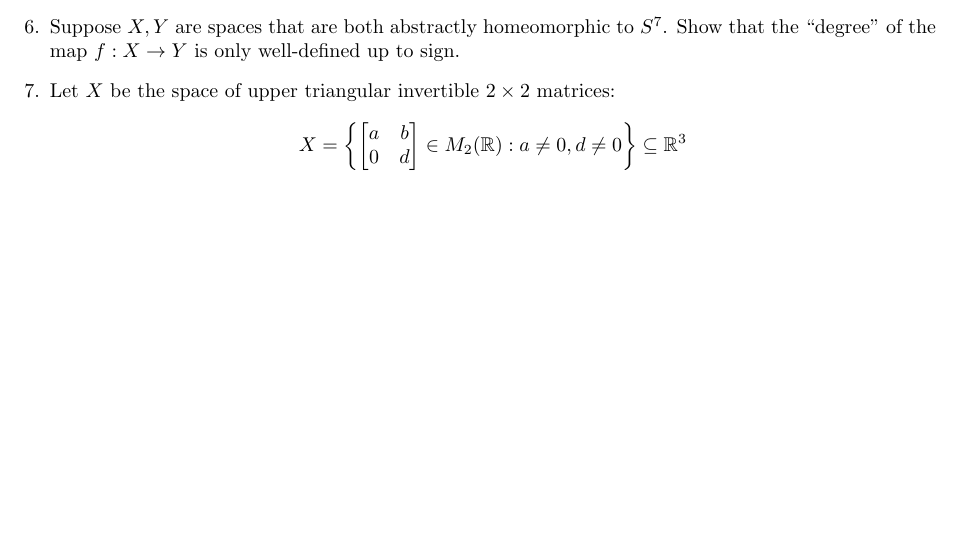
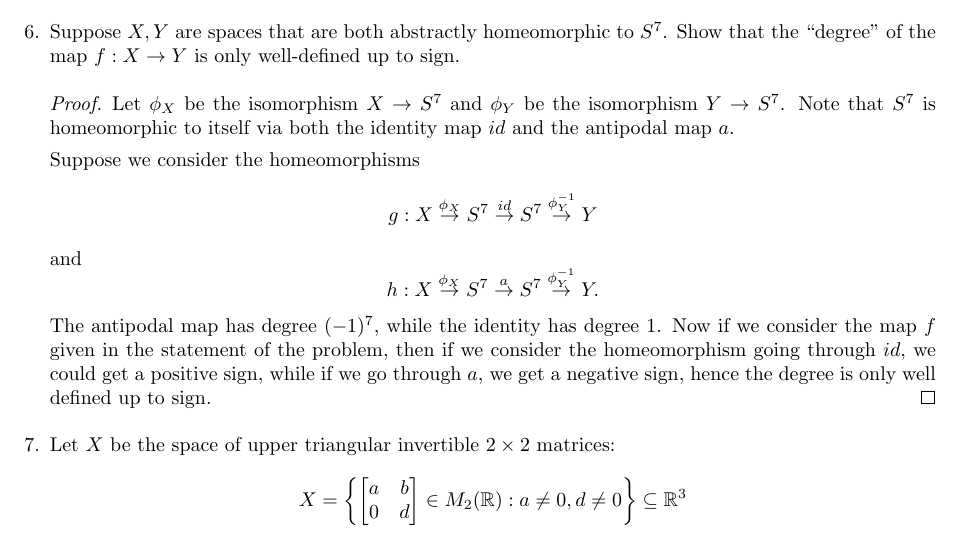
Before and after one commit to trevorkarn/umn-topology-prelim, a LaTeX document (topologyf19.tex): part of page 2 of 7, cut so that both start at the same text, the shorter picture padded with empty space. Compiled offline with pdfLaTeX.

Commit message:
Add degree problem fall 2019

```diff
--- a/topologyf19.tex
+++ b/topologyf19.tex
@@ -98,6 +98,19 @@
 	\end{definition}
 
 	\item Suppose $X, Y$ are spaces that are both abstractly homeomorphic to $S^7$. Show that the ``degree" of the map $f: X \rightarrow Y$ is only well-defined up to sign.
+
+	\begin{proof}
+	Let $\phi_X$ be the isomorphism $X \rightarrow S^7$ and $\phi_Y$ be the isomorphism $Y \rightarrow S^7$.
+	Note that $S^7$ is homeomorphic to itself via both the identity map $id$ and the antipodal map $a$.
+
+	Suppose we consider the homeomorphisms
+	\[ g: X \stackrel{\phi_X}{\rightarrow} S^7 \stackrel{id}{\rightarrow} S^7 \stackrel{\phi_Y^{-1}}{\rightarrow} Y \]
+	and
+	\[ h: X \stackrel{\phi_X}{\rightarrow} S^7 \stackrel{a}{\rightarrow} S^7 \stackrel{\phi_Y^{-1}}{\rightarrow} Y. \]
+	The antipodal map has degree $(-1)^7$, while the identity has degree $1$.
+	Now if we consider the map $f$ given in the statement of the problem, then if we consider the homeomorphism going through $id$, we could get a positive sign,
+	while if we go through $a$, we get a negative sign, hence the degree is only well defined up to sign.
+	\end{proof}
 
 	\item Let $X$ be the space of upper triangular invertible $2\times 2$ matrices:
 	\[X = \left \{ \begin{bmatrix} a & b \\ 0 & d \end{bmatrix} \in M_2 (\mathbb{R}) : a \neq 0, d \neq 0\right \} \subseteq \mathbb{R}^3\]
```
Also changed, not shown: topologyf19.pdf.
